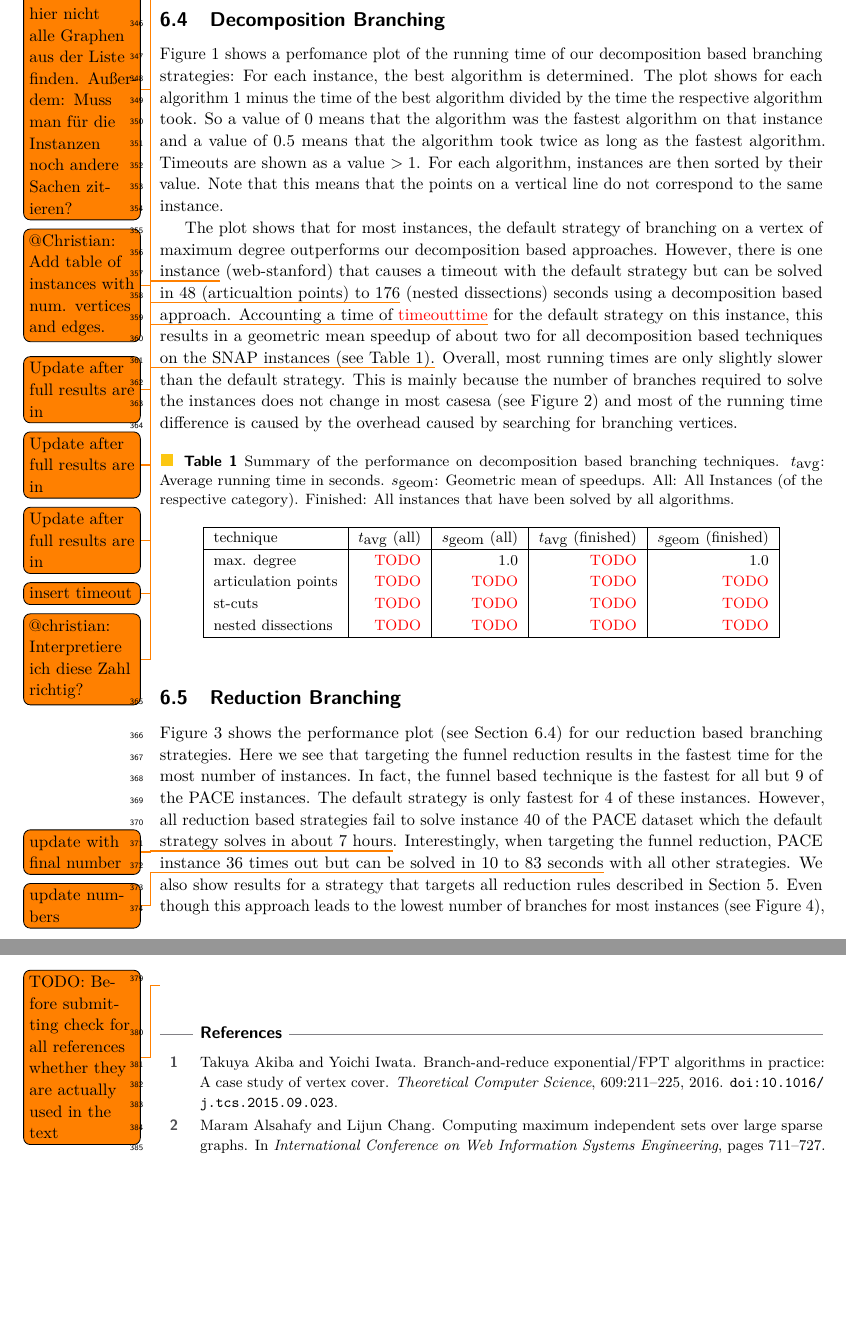
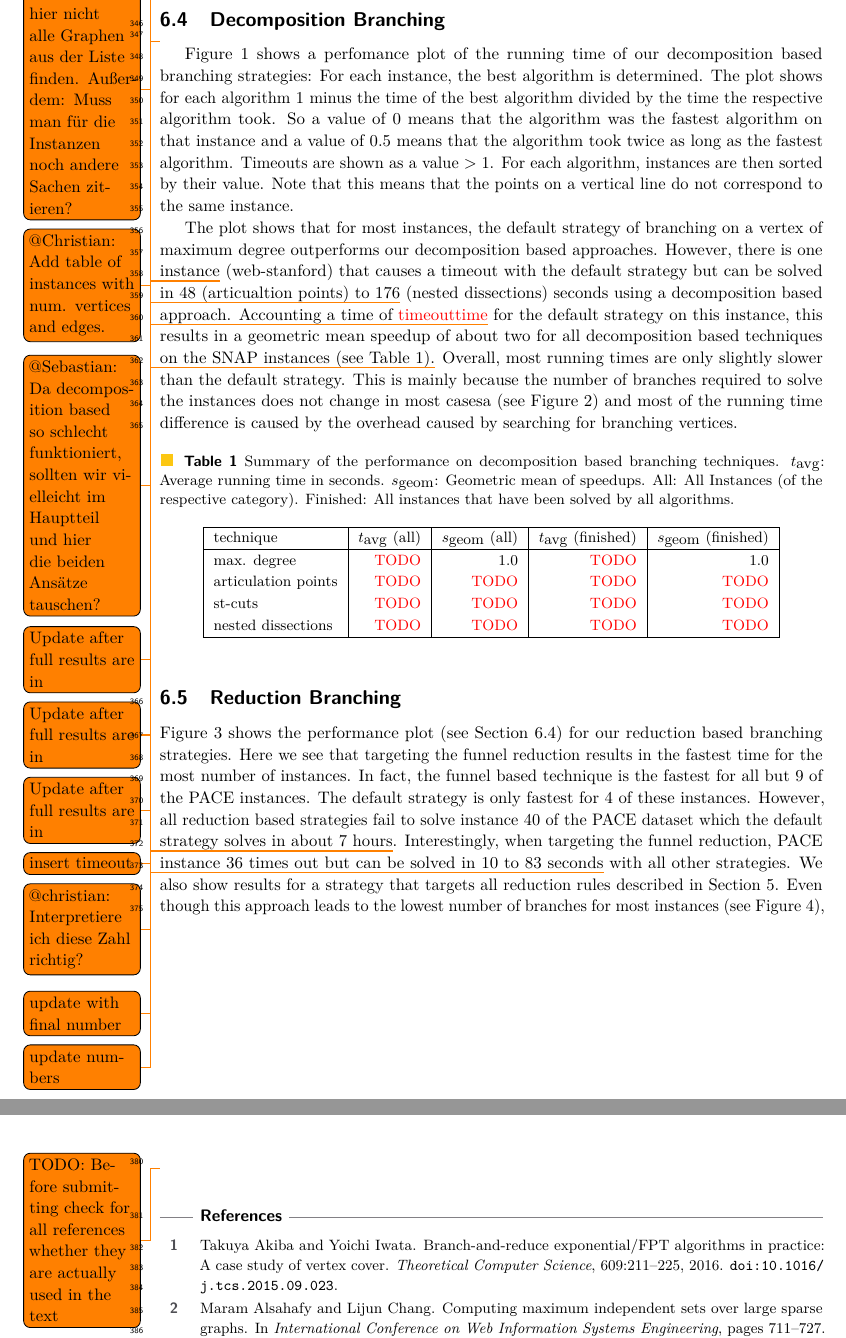
Before and after one commit to Hespian/CutBranching, a LaTeX paper (SEA_Paper/sea_branching.tex): two parts of pages 10 and 12 of 20, joined at a grey line, cut so that both start at the same text, the shorter picture padded with empty space. Compiled offline with pdfLaTeX.

Commit message:
Add comment for Sebastian

```diff
--- a/SEA_Paper/sea_branching.tex
+++ b/SEA_Paper/sea_branching.tex
@@ -622,6 +622,8 @@ be found in Appendix~\ref{app:instances}.\todo{@Christian: Add table of
 \subsection{Decomposition Branching}
 \label{sec:experiments_decomp}
 
+\todo{@Sebastian: Da decomposition based so schlecht funktioniert, sollten wir
+  vielleicht im Hauptteil und hier die beiden Ansätze tauschen?}
 Figure~\ref{fig:all_decomp_time} shows a perfomance plot of the running time of
 our decomposition based branching strategies: For each instance, the best
 algorithm is determined. The plot shows for each algorithm $1$ minus the time of the best algorithm
```
